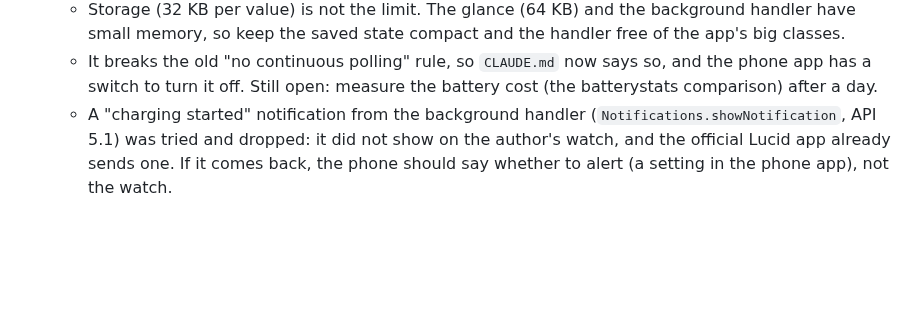
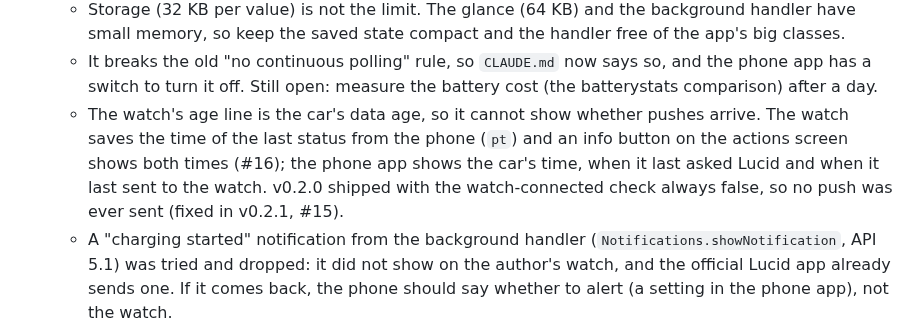
Before and after one commit to doubletwist13/orbit-for-lucid, a Markdown page: PLAN.md, the part around the change. GitHub-like rendering; blank space fills up the shorter version.

```diff
--- a/PLAN.md
+++ b/PLAN.md
@@ -259,6 +259,10 @@ none of it adds Lucid calls.
     keep the saved state compact and the handler free of the app's big classes.
   - It breaks the old "no continuous polling" rule, so `CLAUDE.md` now says so, and the phone app has a switch to turn
     it off. Still open: measure the battery cost (the batterystats comparison) after a day.
+  - The watch's age line is the car's data age, so it cannot show whether pushes arrive. The watch saves the time of
+    the last status from the phone (`pt`) and an info button on the actions screen shows both times (#16); the phone
+    app shows the car's time, when it last asked Lucid and when it last sent to the watch. v0.2.0 shipped with the
+    watch-connected check always false, so no push was ever sent (fixed in v0.2.1, #15).
   - A "charging started" notification from the background handler (`Notifications.showNotification`, API 5.1) was
     tried and dropped: it did not show on the author's watch, and the official Lucid app already sends one. If it
     comes back, the phone should say whether to alert (a setting in the phone app), not the watch.
```
Also changed, not shown: README.md (+7 -2 lines), docs/images/watch-actions.png, docs/images/watch-info.png (added).
